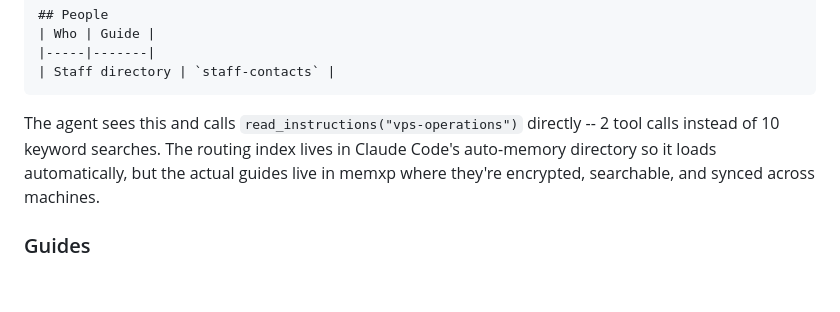
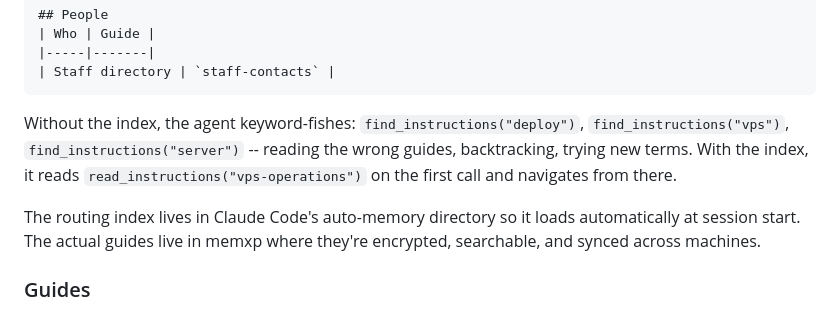
Before and after one commit to pwchiefy/memxp, a Markdown page: README.md, the part around the change. GitHub-like rendering; blank space fills up the shorter version.

Commit message:
docs: replace vague '10 vs 2' claim with concrete keyword-fishing example

````diff
--- a/README.md
+++ b/README.md
@@ -266,10 +266,14 @@ it once at session start and knows exactly what to call.
 | Staff directory | `staff-contacts` |
 ```
 
-The agent sees this and calls `read_instructions("vps-operations")` directly --
-2 tool calls instead of 10 keyword searches. The routing index lives in Claude
-Code's auto-memory directory so it loads automatically, but the actual guides
-live in memxp where they're encrypted, searchable, and synced across machines.
+Without the index, the agent keyword-fishes: `find_instructions("deploy")`,
+`find_instructions("vps")`, `find_instructions("server")` -- reading the wrong
+guides, backtracking, trying new terms. With the index, it reads
+`read_instructions("vps-operations")` on the first call and navigates from there.
+
+The routing index lives in Claude Code's auto-memory directory so it loads
+automatically at session start. The actual guides live in memxp where they're
+encrypted, searchable, and synced across machines.
 
 ### Guides
 
````
